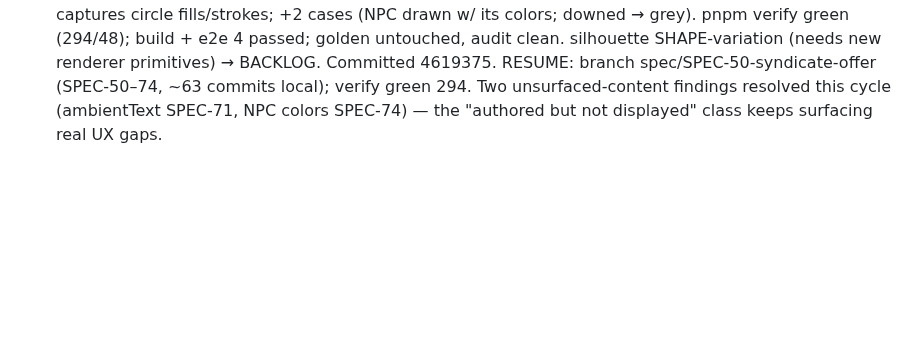
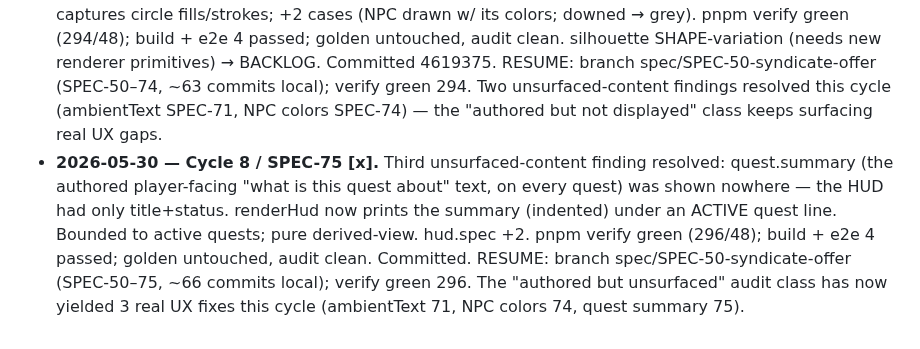
Before and after one commit to michaelcrosato/living-codex, a Markdown page: plan/JOURNAL.md, the part around the change. Drawn GitHub-style; blank space fills up the shorter version.

Commit message:
docs(plan): SPEC-75 done — quest summary surfaced in HUD
Co-Authored-By: Claude Opus 4.8 (1M context) <noreply@anthropic.com>

```diff
--- a/plan/JOURNAL.md
+++ b/plan/JOURNAL.md
@@ -141,3 +141,4 @@ Supersedes the earlier anchor. **State:** branch `spec/SPEC-50-syndicate-offer`,
 - **2026-05-30 — Cycle 8 / SPEC-72 [x].** Audit of defeat-objectives vs combat.hp: the one real defeat (warehouse/force→warehouse_guard hp12) is fine, but found a gap — staticPlayabilityCheck.objectiveSatisfiable only checked the defeat target EXISTS, not that it carries combat.hp, so a defeat on a non-combat NPC would pass solvability yet be unwinnable. Tightened the gate (defeat case requires combat≠undefined + a per-branch ERROR for defeat-on-non-combat; ERROR-level since combat.hp is final per NPC — unambiguous). playability.test +2. pnpm verify green (289/48); content:verify 0-error on real 8 packs; golden untouched, audit clean. The playability-gate now has 5 guards/checks (orphan-dialogue 53, unspawnable-NPC 60, branch-shadowing 68, flag-gate 70, defeat-combat 72) atop the original solvability/reachability/exit-bounds/offerWhen rules. Committed 38134d5. RESUME: branch spec/SPEC-50-syndicate-offer (SPEC-50–72, ~57 commits local); verify green 289.
 - **2026-05-30 — Cycle 8 / SPEC-73 [x] (new personal-stakes thread).** Built the amnesia/identity thread the cold-open sets up but never paid off: npc.stranger ("the cold-open contact… knows how you really got to Ashfall"; secret "Knows how you got here") was referenced by NO quest. Distinct from every faction/service thread — the player's PERSONAL stakes. pack.opening: stranger gains reactsTo(has_drive→dialogue.stranger_truth) + new stranger_truth.ink (existing blobs byte-unchanged, opening loads isolated). New pack.lost_thread (wired live): quest.lost_thread (offerWhen has_drive, branches press/bargain — both player-gated per SPEC-68) delivering an evocative revelation (a manifest with your face, ERASED where a sponsor should be) via show_text + flag.learned_origin. The SPEC-68 (branch-shadowing) + SPEC-70 (flag-gate) guards I built earlier this cycle confirmed the new quest is well-formed (0 warnings). lost-thread.spec +3 (offer-gating; stranger reactsTo flips post-drive; bargain completes w/ revelation); live-packs lockstep. pnpm verify green (292/48); content:verify 9 quests; build + e2e 4 passed; golden untouched, audit clean. Committed a0dc4a6. RESUME: branch spec/SPEC-50-syndicate-offer (SPEC-50–73, ~60 commits local); verify green 292. The world now has 4 narrative threads (warehouse/drive→syndicate, rival loyalty, clinic service, amnesia/identity) + faction-standing quests + a robust 5-check playability gate.
 - **2026-05-30 — Cycle 8 / SPEC-74 [x].** Render-layer audit: scene.ts drew every NPC as a generic cyan circle — authored appearance (bodyColor/accentColor/silhouette on all 19 NPCs) was rendered NOWHERE (the ambientText unsurfaced-content class, found again). drawScene now fills a living NPC with its bodyColor + rings its accentColor (looked up by entity.defId in registries); player gold, downed grey unchanged. Pure derived-view (no World/replay/engine impact). scene.spec's FakeRenderer now captures circle fills/strokes; +2 cases (NPC drawn w/ its colors; downed → grey). pnpm verify green (294/48); build + e2e 4 passed; golden untouched, audit clean. silhouette SHAPE-variation (needs new renderer primitives) → BACKLOG. Committed 4619375. RESUME: branch spec/SPEC-50-syndicate-offer (SPEC-50–74, ~63 commits local); verify green 294. Two unsurfaced-content findings resolved this cycle (ambientText SPEC-71, NPC colors SPEC-74) — the "authored but not displayed" class keeps surfacing real UX gaps.
+- **2026-05-30 — Cycle 8 / SPEC-75 [x].** Third unsurfaced-content finding resolved: quest.summary (the authored player-facing "what is this quest about" text, on every quest) was shown nowhere — the HUD had only title+status. renderHud now prints the summary (indented) under an ACTIVE quest line. Bounded to active quests; pure derived-view. hud.spec +2. pnpm verify green (296/48); build + e2e 4 passed; golden untouched, audit clean. Committed. RESUME: branch spec/SPEC-50-syndicate-offer (SPEC-50–75, ~66 commits local); verify green 296. The "authored but unsurfaced" audit class has now yielded 3 real UX fixes this cycle (ambientText 71, NPC colors 74, quest summary 75).
```
Also changed, not shown: plan/PROGRESS.md (+1 -0 lines).
